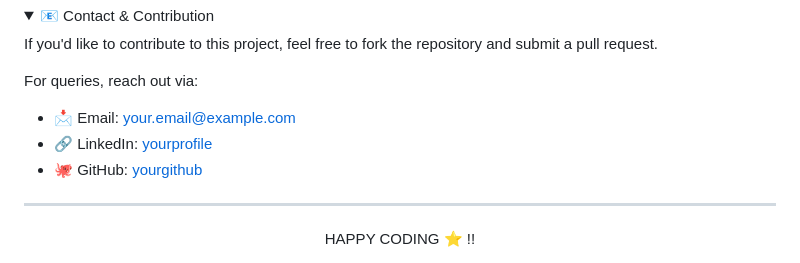
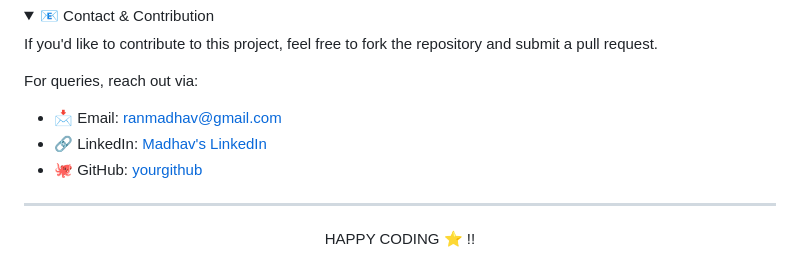
Before and after one commit to madhavc9/smart_classroom, a Markdown page: README.md, the part around the change. GitHub-like rendering; folded sections open.

```diff
--- a/README.md
+++ b/README.md
@@ -96,8 +96,8 @@
         <p>If you'd like to contribute to this project, feel free to fork the repository and submit a pull request.</p>
         <p>For queries, reach out via:</p>
         <ul>
-            <li>📩 Email: <a href="mailto:your.email@example.com">your.email@example.com</a></li>
-            <li>🔗 LinkedIn: <a href="https://linkedin.com/in/yourprofile">yourprofile</a></li>
+            <li>📩 Email: <a href="mailto:ranmadhav@gmail.com">ranmadhav@gmail.com</a></li>
+            <li>🔗 LinkedIn: <a href="https://www.linkedin.com/in/madhav-choudhary-015124216/">Madhav's LinkedIn</a></li>
             <li>🐙 GitHub: <a href="https://github.com/yourgithub">yourgithub</a></li>
         </ul>
     </details>
```
